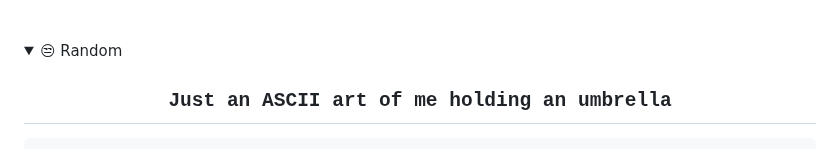
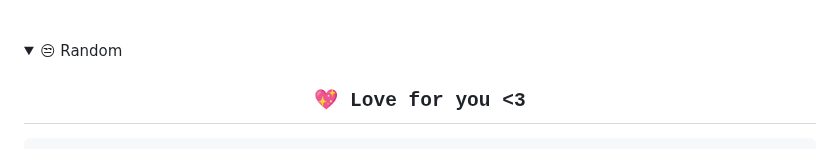
Before and after one commit to ybedoyab/ybedoyab, a Markdown page: README.md, the part around one of its changes. Rendered like a GitHub page; folded sections open.

```diff
--- a/README.md
+++ b/README.md
@@ -78,7 +78,7 @@
   <summary>😒 Random</summary>
 <div>
 <samp>
-<h2 align="center"> Just an ASCII art of me holding an umbrella </h2>
+<h2 align="center"> 💖 Love for you <3 </h2>
 </samp>
 </div>
 
```
Also changed, not shown: other parts of README.md (+2 -13 lines).
